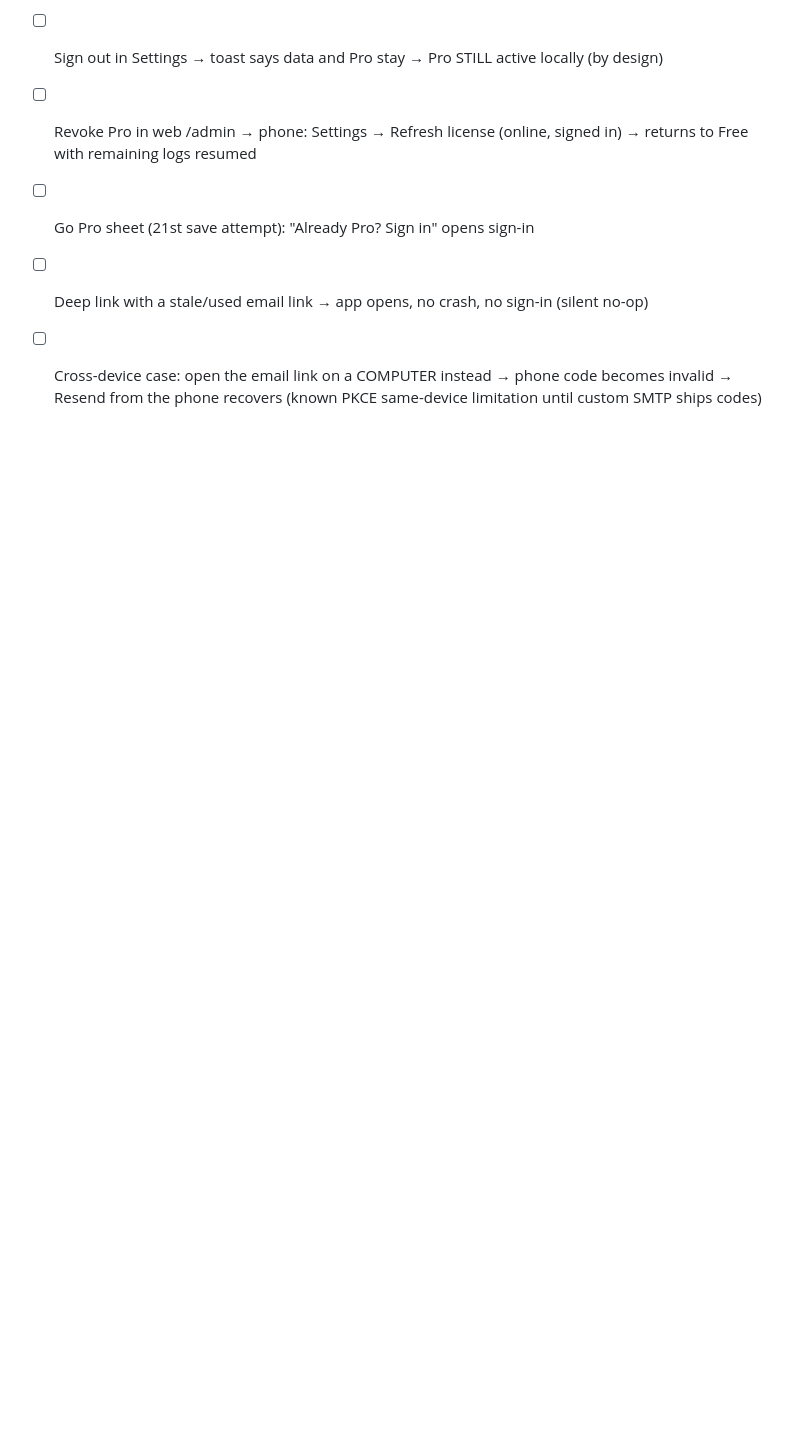
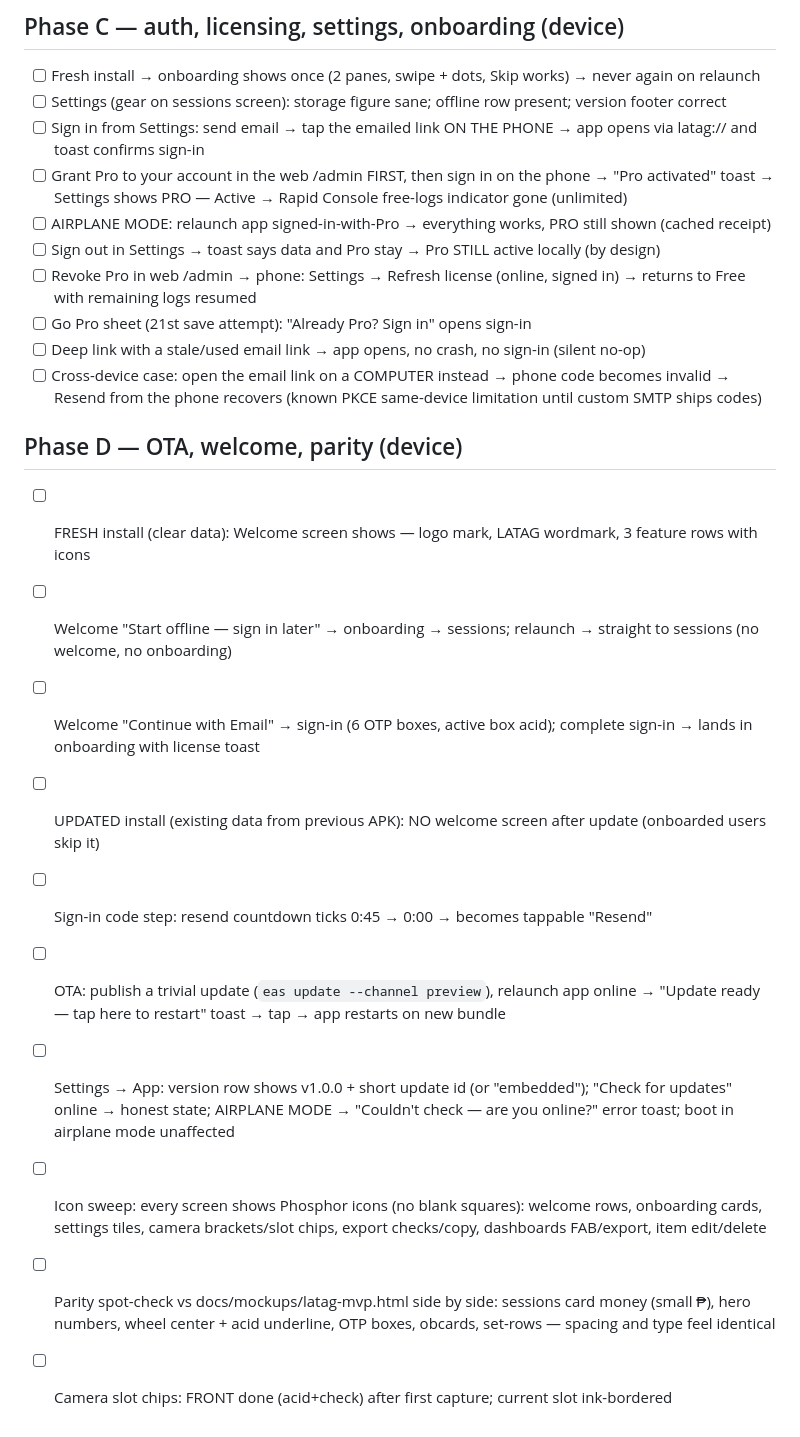
Before and after one commit to chrisraro/Latag, a Markdown page: docs/qa/mobile-mvp-checklist.md, the part around the change. Rendered like a GitHub page; blank space fills up the shorter version.

Commit message:
chore(mobile): Phase D QA + spec update — D complete
Co-Authored-By: Claude Fable 5 <noreply@anthropic.com>

```diff
--- a/docs/qa/mobile-mvp-checklist.md
+++ b/docs/qa/mobile-mvp-checklist.md
@@ -28,3 +28,15 @@
 - [ ] Go Pro sheet (21st save attempt): "Already Pro? Sign in" opens sign-in
 - [ ] Deep link with a stale/used email link → app opens, no crash, no sign-in (silent no-op)
 - [ ] Cross-device case: open the email link on a COMPUTER instead → phone code becomes invalid → Resend from the phone recovers (known PKCE same-device limitation until custom SMTP ships codes)
+
+## Phase D — OTA, welcome, parity (device)
+- [ ] FRESH install (clear data): Welcome screen shows — logo mark, LATAG wordmark, 3 feature rows with icons
+- [ ] Welcome "Start offline — sign in later" → onboarding → sessions; relaunch → straight to sessions (no welcome, no onboarding)
+- [ ] Welcome "Continue with Email" → sign-in (6 OTP boxes, active box acid); complete sign-in → lands in onboarding with license toast
+- [ ] UPDATED install (existing data from previous APK): NO welcome screen after update (onboarded users skip it)
+- [ ] Sign-in code step: resend countdown ticks 0:45 → 0:00 → becomes tappable "Resend"
+- [ ] OTA: publish a trivial update (`eas update --channel preview`), relaunch app online → "Update ready — tap here to restart" toast → tap → app restarts on new bundle
+- [ ] Settings → App: version row shows v1.0.0 + short update id (or "embedded"); "Check for updates" online → honest state; AIRPLANE MODE → "Couldn't check — are you online?" error toast; boot in airplane mode unaffected
+- [ ] Icon sweep: every screen shows Phosphor icons (no blank squares): welcome rows, onboarding cards, settings tiles, camera brackets/slot chips, export checks/copy, dashboards FAB/export, item edit/delete
+- [ ] Parity spot-check vs docs/mockups/latag-mvp.html side by side: sessions card money (small ₱), hero numbers, wheel center + acid underline, OTP boxes, obcards, set-rows — spacing and type feel identical
+- [ ] Camera slot chips: FRONT done (acid+check) after first capture; current slot ink-bordered
```
Also changed, not shown: 1 other file.
